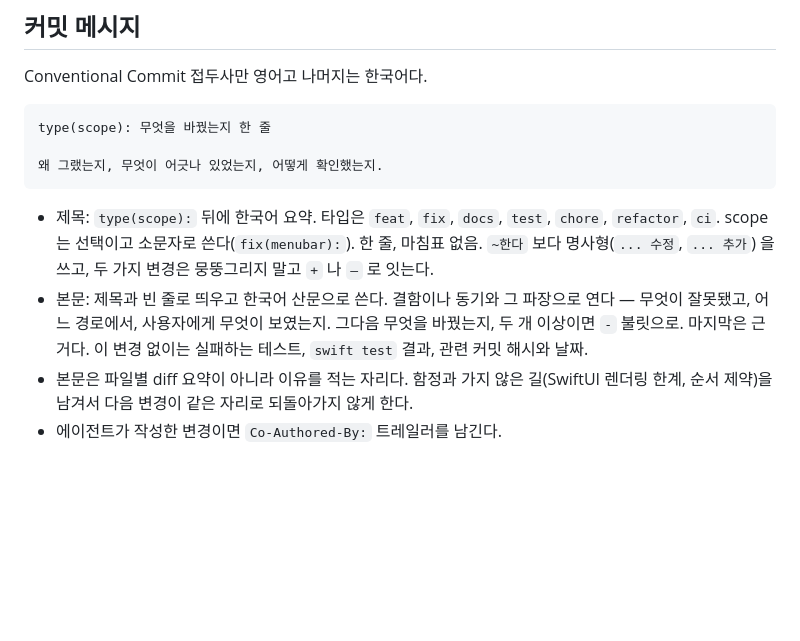
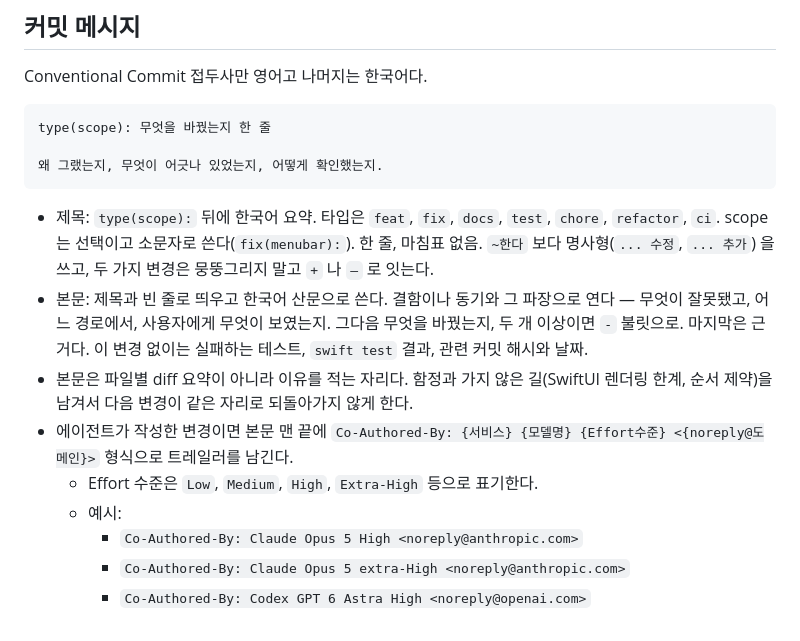
Before and after one commit to hmjlon/posteight, a Markdown page: AGENTS.md, the part around the change. GitHub-like rendering; blank space fills up the shorter version.

Commit message:
docs(agents): 커밋 메시지 컨벤션 및 에이전트 Co-Authored-By 작성 규칙 추가
Add guidelines for co-authorship and effort levels in commit messages.

````diff
--- a/AGENTS.md
+++ b/AGENTS.md
@@ -250,6 +250,7 @@ type(scope): 무엇을 바꿨는지 한 줄
 왜 그랬는지, 무엇이 어긋나 있었는지, 어떻게 확인했는지.
 ```
 
+
 - 제목: `type(scope):` 뒤에 한국어 요약. 타입은 `feat`, `fix`, `docs`, `test`, `chore`,
   `refactor`, `ci`. scope 는 선택이고 소문자로 쓴다(`fix(menubar):`). 한 줄, 마침표 없음.
   `~한다` 보다 명사형(`... 수정`, `... 추가`) 을 쓰고, 두 가지 변경은 뭉뚱그리지 말고 `+` 나 `—`
@@ -260,4 +261,9 @@ type(scope): 무엇을 바꿨는지 한 줄
   해시와 날짜.
 - 본문은 파일별 diff 요약이 아니라 이유를 적는 자리다. 함정과 가지 않은 길(SwiftUI 렌더링 한계,
   순서 제약)을 남겨서 다음 변경이 같은 자리로 되돌아가지 않게 한다.
-- 에이전트가 작성한 변경이면 `Co-Authored-By:` 트레일러를 남긴다.
+- 에이전트가 작성한 변경이면 본문 맨 끝에 `Co-Authored-By: {서비스} {모델명} {Effort수준} <{noreply@도메인}>` 형식으로 트레일러를 남긴다.
+  - Effort 수준은 `Low`, `Medium`, `High`, `Extra-High` 등으로 표기한다.
+  - 예시:
+    - `Co-Authored-By: Claude Opus 5 High <noreply@anthropic.com>`
+    - `Co-Authored-By: Claude Opus 5 extra-High <noreply@anthropic.com>`
+    - `Co-Authored-By: Codex GPT 6 Astra High <noreply@openai.com>`
````
